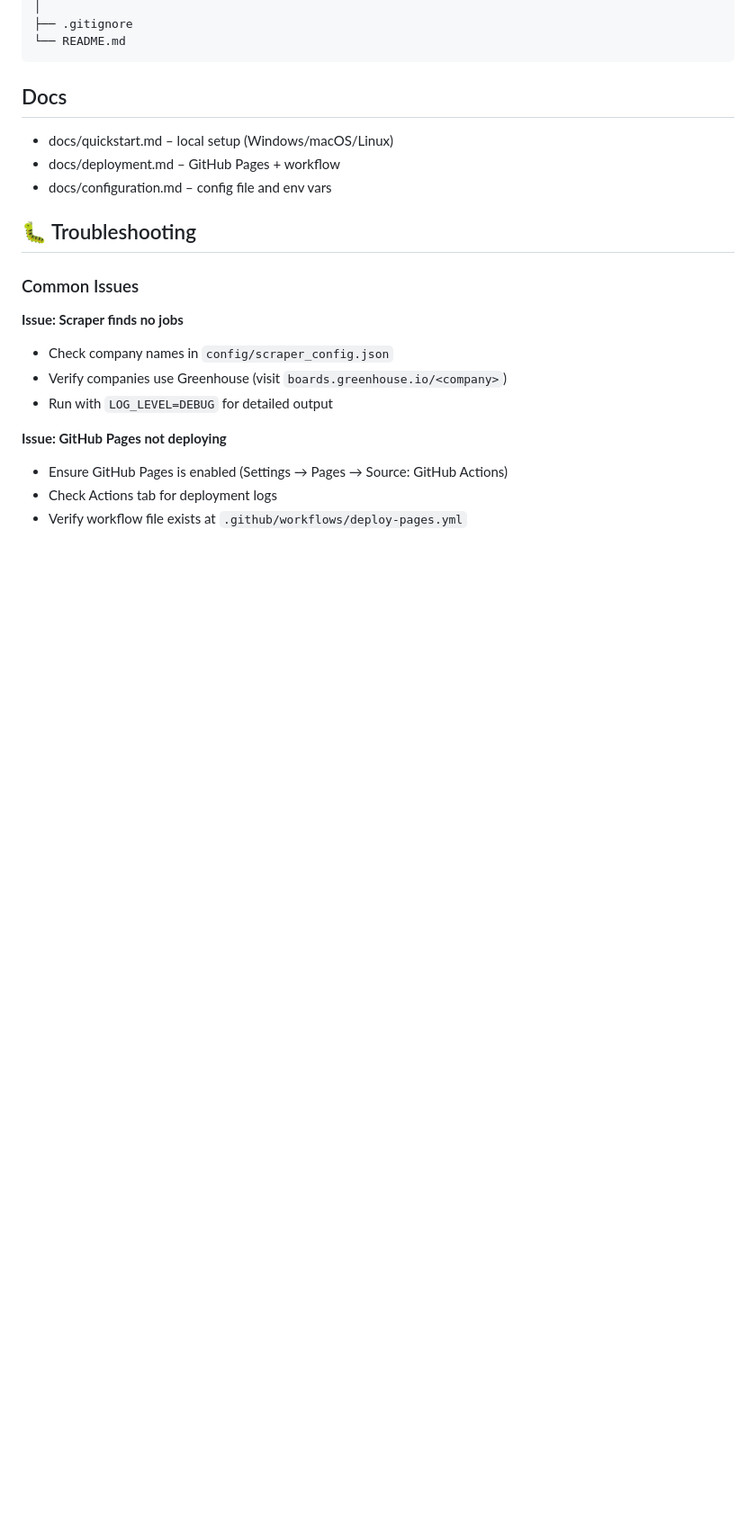
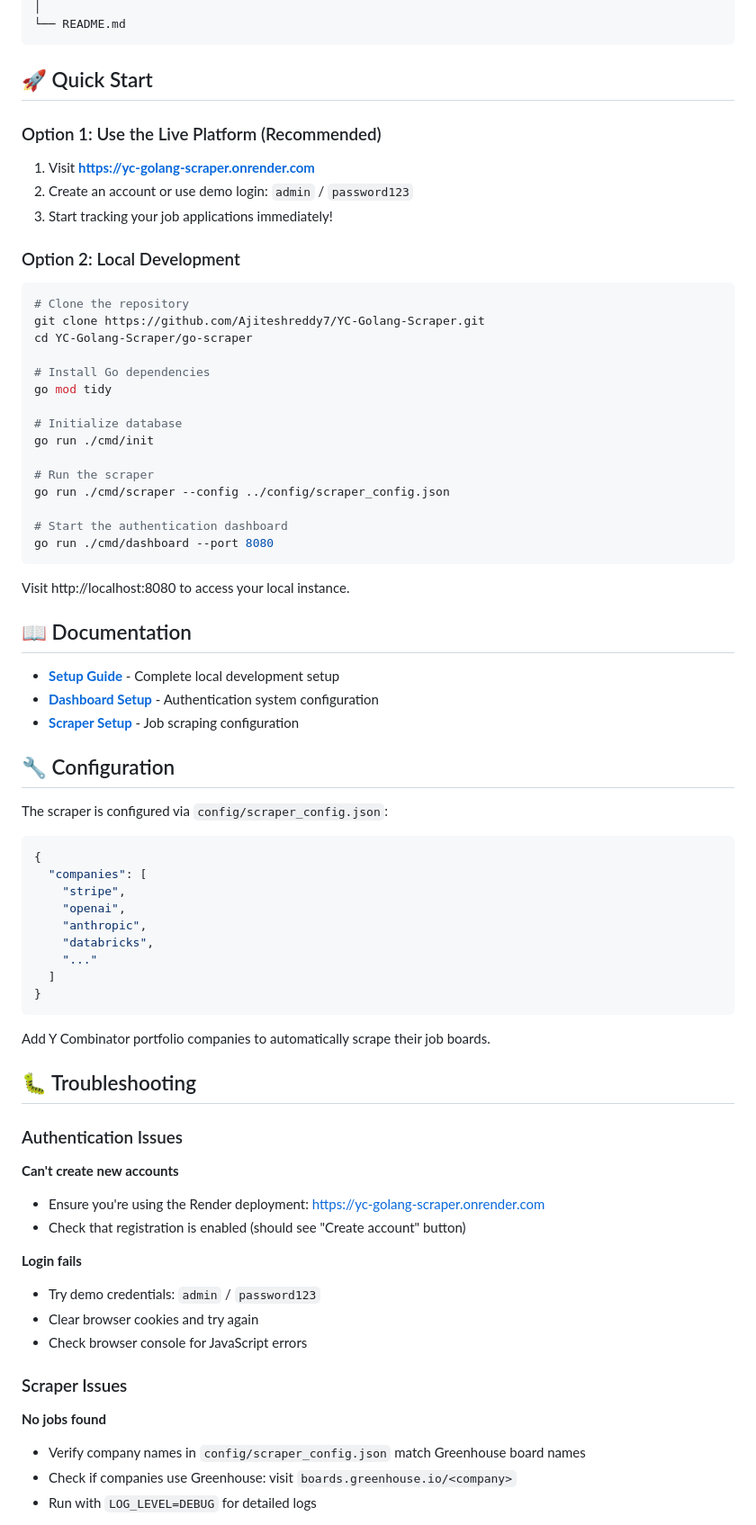
Before and after one commit to Ajiteshreddy7/YC-Golang-Scraper, a Markdown page: README.md, the part around one of its changes. Shown at 90% size. Drawn GitHub-style; blank space fills up the shorter version.

````diff
--- a/README.md
+++ b/README.md
@@ -149,25 +180,73 @@ YC-Golang-Scraper/
 │
-├── .gitignore
 └── README.md
 ```
-## Docs
+## 🚀 Quick Start
 
-- docs/quickstart.md – local setup (Windows/macOS/Linux)
-- docs/deployment.md – GitHub Pages + workflow
-- docs/configuration.md – config file and env vars
+### Option 1: Use the Live Platform (Recommended)
+1. Visit **https://yc-golang-scraper.onrender.com**
+2. Create an account or use demo login: `admin` / `password123`
+3. Start tracking your job applications immediately!
 
+### Option 2: Local Development
+```bash
+# Clone the repository
+git clone https://github.com/Ajiteshreddy7/YC-Golang-Scraper.git
+cd YC-Golang-Scraper/go-scraper
+
+# Install Go dependencies
+go mod tidy
+
+# Initialize database
+go run ./cmd/init
+
+# Run the scraper
+go run ./cmd/scraper --config ../config/scraper_config.json
+
+# Start the authentication dashboard
+go run ./cmd/dashboard --port 8080
+```
+
+Visit http://localhost:8080 to access your local instance.
+
+## 📖 Documentation
+
+- **[Setup Guide](docs/SETUP_GUIDE_V3.md)** - Complete local development setup
+- **[Dashboard Setup](docs/DASHBOARD_SETUP.md)** - Authentication system configuration
+- **[Scraper Setup](docs/SCRAPER_SETUP.md)** - Job scraping configuration
+
+## 🔧 Configuration
+
+The scraper is configured via `config/scraper_config.json`:
+
+```json
+{
+  "companies": [
+    "stripe",
+    "openai",
+    "anthropic",
+    "databricks",
+    "..."
+  ]
+}
+```
+
+Add Y Combinator portfolio companies to automatically scrape their job boards.
 
 ## 🐛 Troubleshooting
 
-### Common Issues
+### Authentication Issues
+**Can't create new accounts**
+- Ensure you're using the Render deployment: https://yc-golang-scraper.onrender.com
+- Check that registration is enabled (should see "Create account" button)
 
-**Issue: Scraper finds no jobs**
-- Check company names in `config/scraper_config.json`
-- Verify companies use Greenhouse (visit `boards.greenhouse.io/<company>`)
-- Run with `LOG_LEVEL=DEBUG` for detailed output
+**Login fails**
+- Try demo credentials: `admin` / `password123`
+- Clear browser cookies and try again
+- Check browser console for JavaScript errors
 
-**Issue: GitHub Pages not deploying**
-- Ensure GitHub Pages is enabled (Settings → Pages → Source: GitHub Actions)
-- Check Actions tab for deployment logs
-- Verify workflow file exists at `.github/workflows/deploy-pages.yml`
+### Scraper Issues
+**No jobs found**
+- Verify company names in `config/scraper_config.json` match Greenhouse board names
+- Check if companies use Greenhouse: visit `boards.greenhouse.io/<company>`
+- Run with `LOG_LEVEL=DEBUG` for detailed logs
 
````
Also changed, not shown: other parts of README.md (+135 -82 lines).
